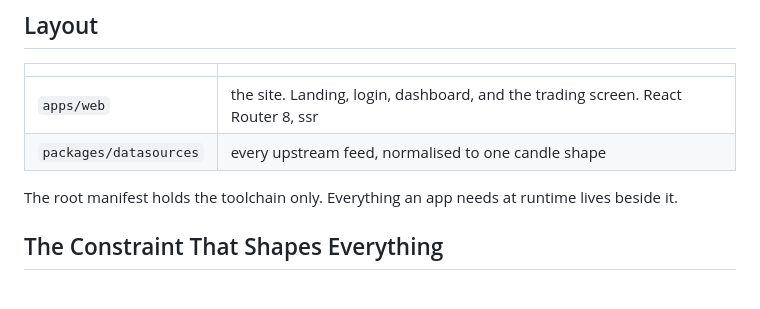
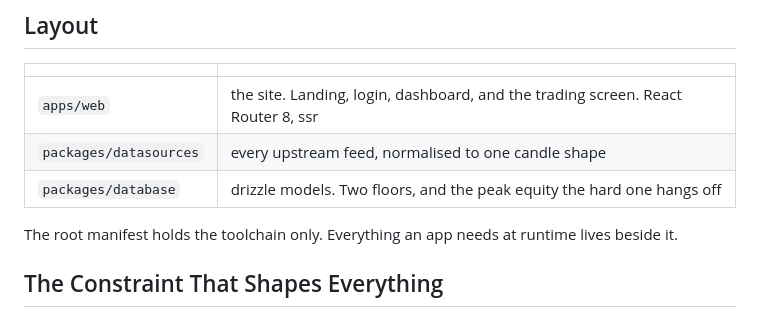
Before and after one commit to wouterds/propsim.sh, a Markdown page: AGENTS.md, the part around the change. Rendered like a GitHub page; blank space fills up the shorter version.

Commit message:
docs: list the database package in the layout

```diff
--- a/AGENTS.md
+++ b/AGENTS.md
@@ -25,6 +25,7 @@ find.
 | --- | --- |
 | `apps/web` | the site. Landing, login, dashboard, and the trading screen. React Router 8, ssr |
 | `packages/datasources` | every upstream feed, normalised to one candle shape |
+| `packages/database` | drizzle models. Two floors, and the peak equity the hard one hangs off |
 
 The root manifest holds the toolchain only. Everything an app needs at runtime lives beside it.
 
```
